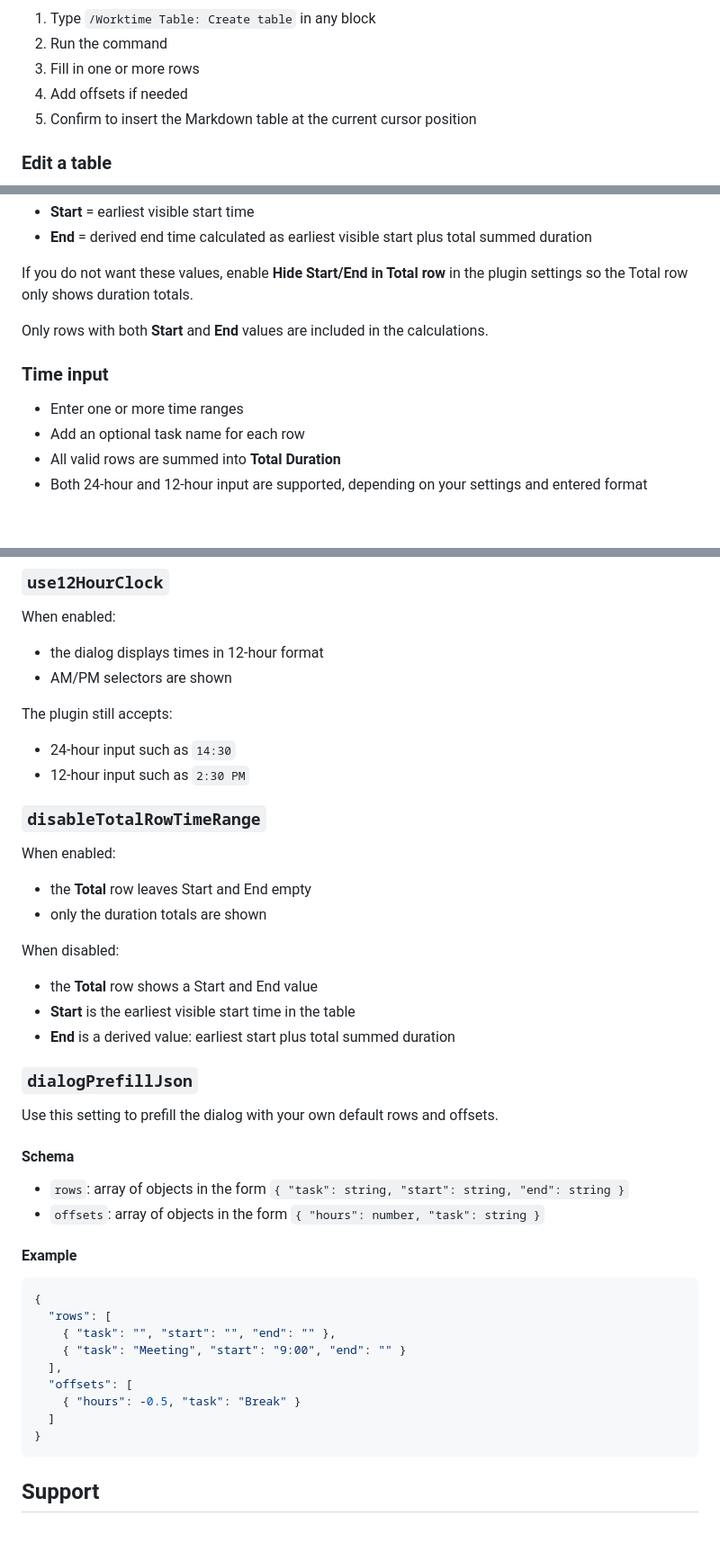
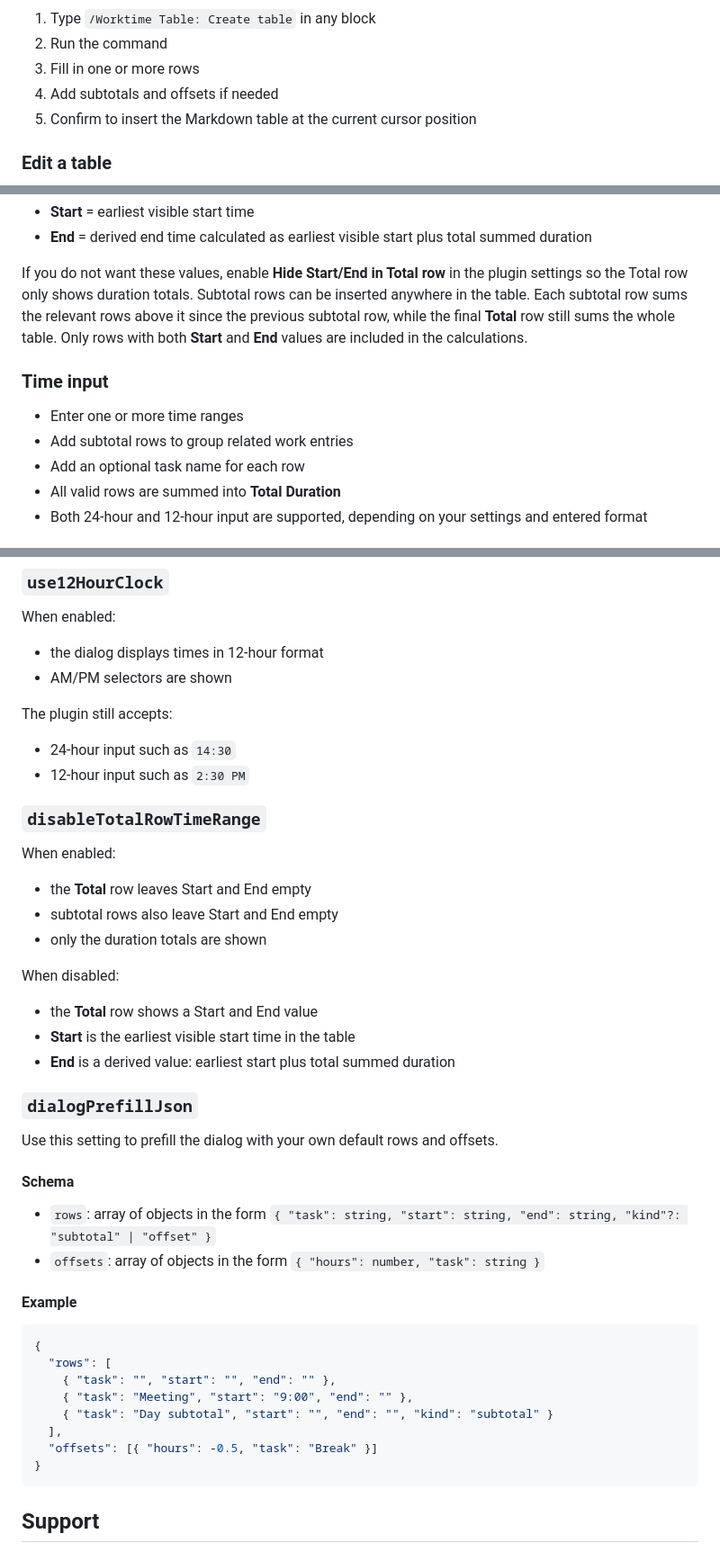
Before and after one commit to wiegi/logseq-worktime-table, a Markdown page: README.md, 3 parts joined by grey strips. Shown at 90% size. GitHub-like rendering.

````diff
--- a/README.md
+++ b/README.md
@@ -21,7 +21,7 @@ A Logseq plugin for creating and editing Markdown-based worktime tables directly
 1. Type `/Worktime Table: Create table` in any block
 2. Run the command
 3. Fill in one or more rows
-4. Add offsets if needed
+4. Add subtotals and offsets if needed
 5. Confirm to insert the Markdown table at the current cursor position
 
 
@@ -56,11 +56,12 @@ By default, the **Total** row shows:
 * **End** = derived end time calculated as earliest visible start plus total summed duration
 
 If you do not want these values, enable **Hide Start/End in Total row** in the plugin settings so the Total row only shows duration totals.
-
+Subtotal rows can be inserted anywhere in the table. Each subtotal row sums the relevant rows above it since the previous subtotal row, while the final **Total** row still sums the whole table.
 Only rows with both **Start** and **End** values are included in the calculations.
 
 ### Time input
 * Enter one or more time ranges
+* Add subtotal rows to group related work entries
 * Add an optional task name for each row
 * All valid rows are summed into **Total Duration**
 * Both 24-hour and 12-hour input are supported, depending on your settings and entered format
@@ -89,9 +91,11 @@ The plugin still accepts:
 * 24-hour input such as `14:30`
 * 12-hour input such as `2:30 PM`
 
+
 ### `disableTotalRowTimeRange`
 When enabled:
 * the **Total** row leaves Start and End empty
+* subtotal rows also leave Start and End empty
 * only the duration totals are shown
 
 When disabled:
@@ -99,26 +103,26 @@ When disabled:
 * **Start** is the earliest visible start time in the table
 * **End** is a derived value: earliest start plus total summed duration
 
+
 ### `dialogPrefillJson`
 Use this setting to prefill the dialog with your own default rows and offsets.
 
 #### Schema
-* `rows`: array of objects in the form `{ "task": string, "start": string, "end": string }`
+* `rows`: array of objects in the form `{ "task": string, "start": string, "end": string, "kind"?: "subtotal" | "offset" }`
 * `offsets`: array of objects in the form `{ "hours": number, "task": string }`
-
 
 #### Example
 ```json
 {
   "rows": [
     { "task": "", "start": "", "end": "" },
-    { "task": "Meeting", "start": "9:00", "end": "" }
+    { "task": "Meeting", "start": "9:00", "end": "" },
+    { "task": "Day subtotal", "start": "", "end": "", "kind": "subtotal" }
   ],
-  "offsets": [
-    { "hours": -0.5, "task": "Break" }
-  ]
+  "offsets": [{ "hours": -0.5, "task": "Break" }]
 }
 ```
+
 ## Support
 If you like this plugin, you can support me here:
 
````
Also changed, not shown: other parts of README.md (+3 -2 lines).
